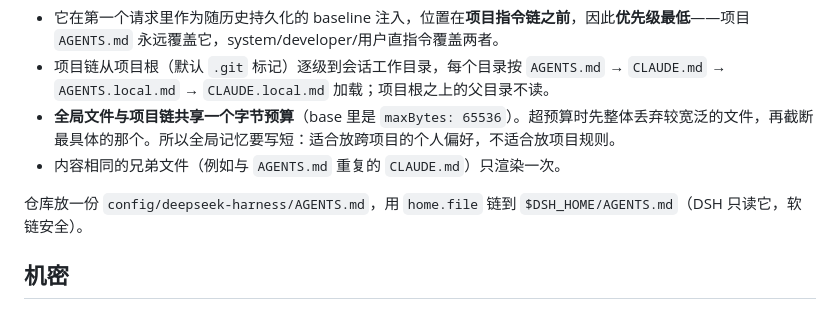
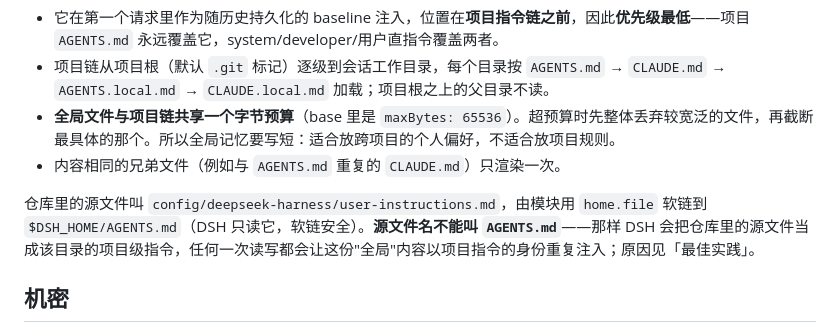
Before and after one commit to longredzhong/nixos-configuration, a Markdown page: docs/deepseek-harness-acp.md, the part around the change. GitHub-like rendering.

Commit message:
docs(deepseek-harness): correct the global memory source path and install method

```diff
--- a/docs/deepseek-harness-acp.md
+++ b/docs/deepseek-harness-acp.md
@@ -198,7 +198,7 @@ DSH 没有名为 "global memory" 的功能。用户级全局指令就是**唯一
 - **全局文件与项目链共享一个字节预算**（base 里是 `maxBytes: 65536`）。超预算时先整体丢弃较宽泛的文件，再截断最具体的那个。所以全局记忆要写短：适合放跨项目的个人偏好，不适合放项目规则。
 - 内容相同的兄弟文件（例如与 `AGENTS.md` 重复的 `CLAUDE.md`）只渲染一次。
 
-仓库放一份 `config/deepseek-harness/AGENTS.md`，用 `home.file` 链到 `$DSH_HOME/AGENTS.md`（DSH 只读它，软链安全）。
+仓库里的源文件叫 `config/deepseek-harness/user-instructions.md`，由模块用 `home.file` 软链到 `$DSH_HOME/AGENTS.md`（DSH 只读它，软链安全）。**源文件名不能叫 `AGENTS.md`**——那样 DSH 会把仓库里的源文件当成该目录的项目级指令，任何一次读写都会让这份"全局"内容以项目指令的身份重复注入；原因见「最佳实践」。
 
 ## 机密
 
```
